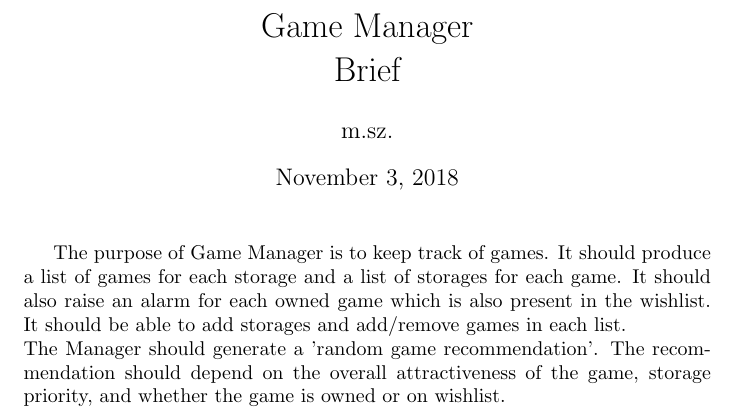
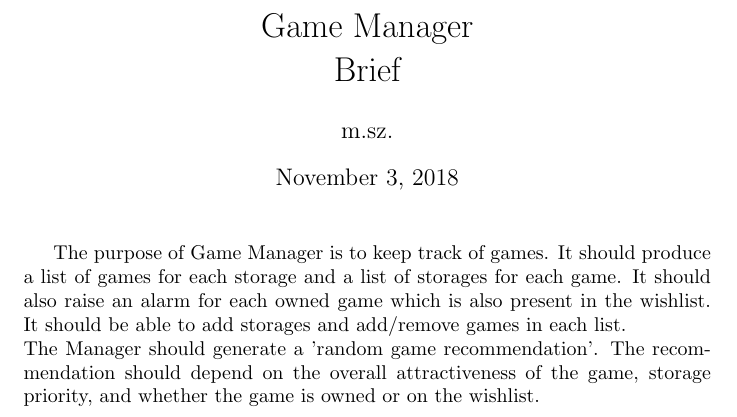
Before and after one commit to MariuszSzmajduch/game-manager, a LaTeX document (Documentation/Requirements/brief.tex): part of the page, cut so that both start at the same text. Compiled offline with pdfLaTeX.

Commit message:
adds minor change in brief

```diff
--- a/Documentation/Requirements/brief.tex
+++ b/Documentation/Requirements/brief.tex
@@ -18,7 +18,7 @@ raise an alarm for each owned game which is also present in the wishlist. It
 should be able to add storages and add/remove games in each list.\\
 The Manager should generate a 'random game recommendation'. The recommendation
 should depend on the overall attractiveness of the game, storage priority, and
-whether the game is owned or on wishlist.
+whether the game is owned or on the wishlist.
 
 
 \end{document}
```
Also changed, not shown: Documentation/Requirements/brief.pdf.
